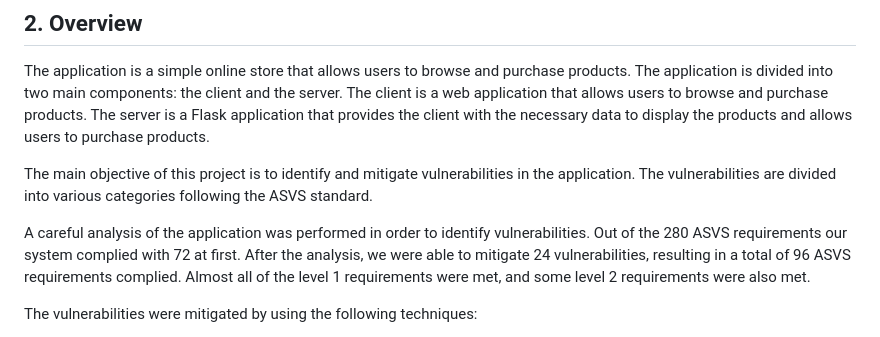
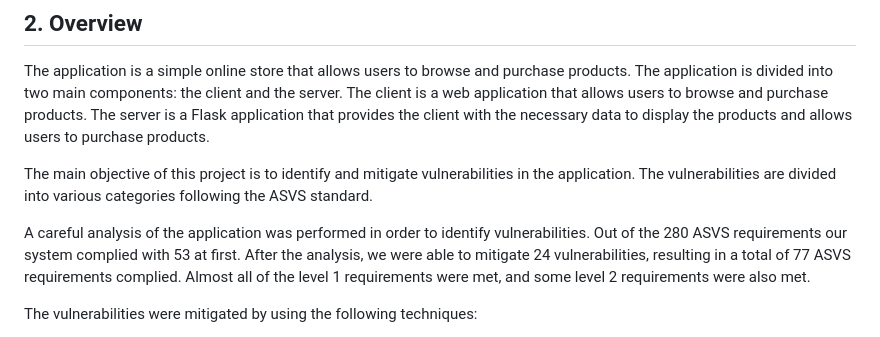
Before and after one commit to ZeMendes17/SIO_ASVS, a Markdown page: analysis/report.md, the part around the change. GitHub-like rendering.

Commit message:
Updated the number of ASVS requirements compiled

```diff
--- a/analysis/report.md
+++ b/analysis/report.md
@@ -20,7 +20,7 @@ The application is a simple online store that allows users to browse and purchas
 
 The main objective of this project is to identify and mitigate vulnerabilities in the application. The vulnerabilities are divided into various categories following the ASVS standard.
 
-A careful analysis of the application was performed in order to identify vulnerabilities. Out of the 280 ASVS requirements our system complied with 72 at first. After the analysis, we were able to mitigate 24 vulnerabilities, resulting in a total of 96 ASVS requirements complied. Almost all of the level 1 requirements were met, and some level 2 requirements were also met.
+A careful analysis of the application was performed in order to identify vulnerabilities. Out of the 280 ASVS requirements our system complied with 53 at first. After the analysis, we were able to mitigate 24 vulnerabilities, resulting in a total of 77 ASVS requirements complied. Almost all of the level 1 requirements were met, and some level 2 requirements were also met.
 
 The vulnerabilities were mitigated by using the following techniques:
 
```
